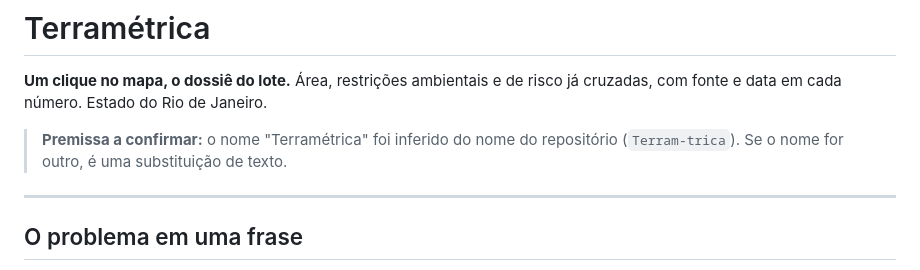
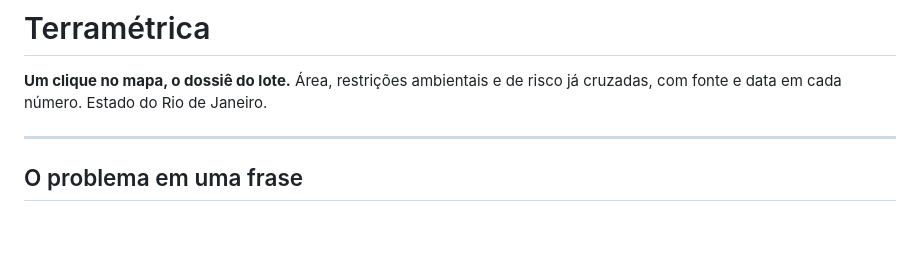
Before and after one commit to gustavofsousa/Terrametrica, a Markdown page: README.md, the part around the change. GitHub-like rendering; blank space fills up the shorter version.

```diff
--- a/README.md
+++ b/README.md
@@ -2,9 +2,6 @@
 
 **Um clique no mapa, o dossiê do lote.** Área, restrições ambientais e de risco já cruzadas,
 com fonte e data em cada número. Estado do Rio de Janeiro.
-
-> **Premissa a confirmar:** o nome "Terramétrica" foi inferido do nome do repositório
-> (`Terram-trica`). Se o nome for outro, é uma substituição de texto.
 
 ---
 
```
Also changed, not shown: docs/produto/riscos.md (+1 -1 lines).
